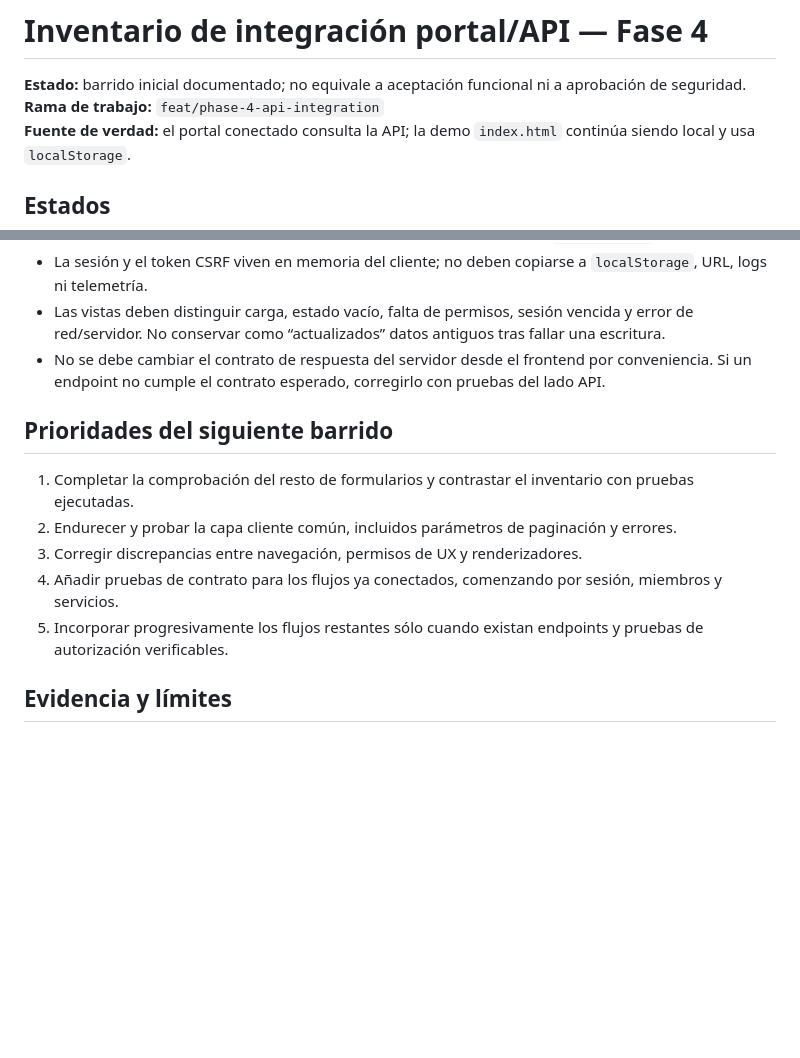
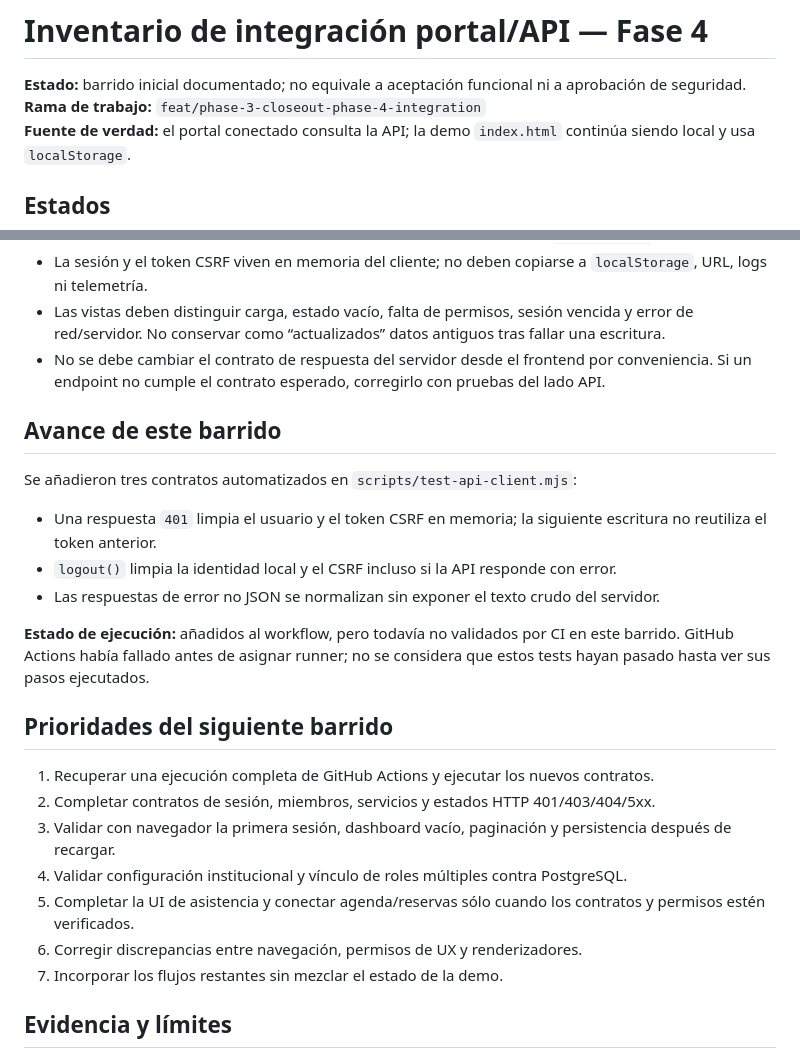
Before and after one commit to martinezmarcos93/app-ikigai, a Markdown page: docs/PORTAL_API_INVENTORY.md, 2 parts joined by grey strips. GitHub-like rendering; blank space fills up the shorter version.

Commit message:
docs(portal): record phase 4 contract-test sweep

```diff
--- a/docs/PORTAL_API_INVENTORY.md
+++ b/docs/PORTAL_API_INVENTORY.md
@@ -1,7 +1,7 @@
 # Inventario de integración portal/API — Fase 4
 
 **Estado:** barrido inicial documentado; no equivale a aceptación funcional ni a aprobación de seguridad.
-**Rama de trabajo:** `feat/phase-4-api-integration`
+**Rama de trabajo:** `feat/phase-3-closeout-phase-4-integration`
 **Fuente de verdad:** el portal conectado consulta la API; la demo `index.html` continúa siendo local y usa `localStorage`.
 
 ## Estados
@@ -37,13 +37,25 @@
 - Las vistas deben distinguir carga, estado vacío, falta de permisos, sesión vencida y error de red/servidor. No conservar como “actualizados” datos antiguos tras fallar una escritura.
 - No se debe cambiar el contrato de respuesta del servidor desde el frontend por conveniencia. Si un endpoint no cumple el contrato esperado, corregirlo con pruebas del lado API.
 
+## Avance de este barrido
+
+Se añadieron tres contratos automatizados en `scripts/test-api-client.mjs`:
+
+- Una respuesta `401` limpia el usuario y el token CSRF en memoria; la siguiente escritura no reutiliza el token anterior.
+- `logout()` limpia la identidad local y el CSRF incluso si la API responde con error.
+- Las respuestas de error no JSON se normalizan sin exponer el texto crudo del servidor.
+
+**Estado de ejecución:** añadidos al workflow, pero todavía no validados por CI en este barrido. GitHub Actions había fallado antes de asignar runner; no se considera que estos tests hayan pasado hasta ver sus pasos ejecutados.
+
 ## Prioridades del siguiente barrido
 
-1. Completar la comprobación del resto de formularios y contrastar el inventario con pruebas ejecutadas.
-2. Endurecer y probar la capa cliente común, incluidos parámetros de paginación y errores.
-3. Corregir discrepancias entre navegación, permisos de UX y renderizadores.
-4. Añadir pruebas de contrato para los flujos ya conectados, comenzando por sesión, miembros y servicios.
-5. Incorporar progresivamente los flujos restantes sólo cuando existan endpoints y pruebas de autorización verificables.
+1. Recuperar una ejecución completa de GitHub Actions y ejecutar los nuevos contratos.
+2. Completar contratos de sesión, miembros, servicios y estados HTTP 401/403/404/5xx.
+3. Validar con navegador la primera sesión, dashboard vacío, paginación y persistencia después de recargar.
+4. Validar configuración institucional y vínculo de roles múltiples contra PostgreSQL.
+5. Completar la UI de asistencia y conectar agenda/reservas sólo cuando los contratos y permisos estén verificados.
+6. Corregir discrepancias entre navegación, permisos de UX y renderizadores.
+7. Incorporar los flujos restantes sin mezclar el estado de la demo.
 
 ## Evidencia y límites
 
```
